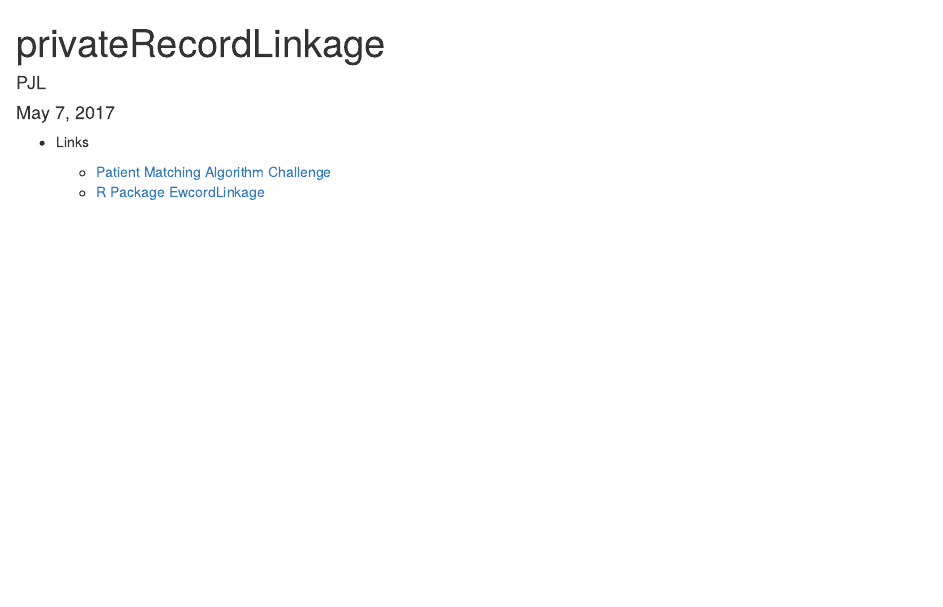
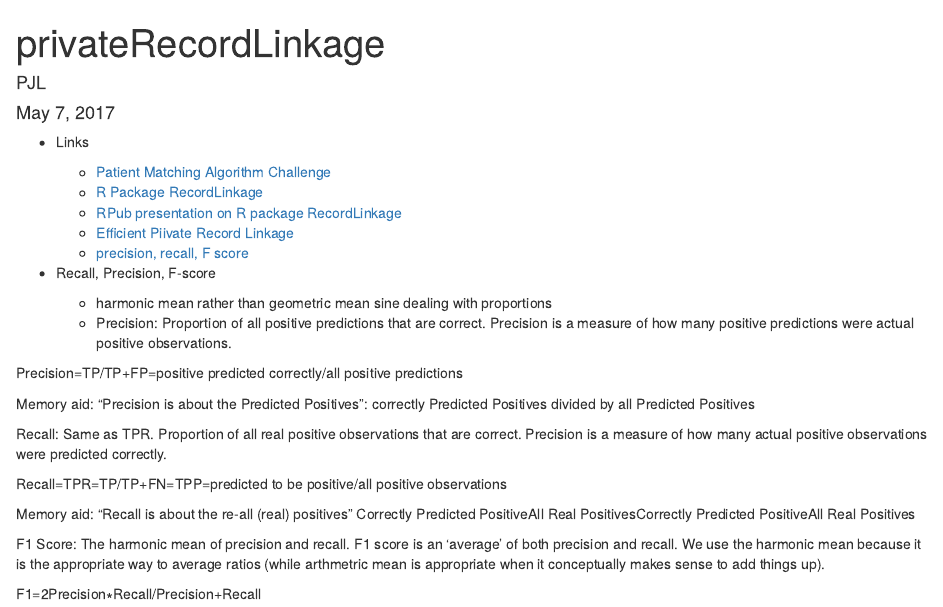
Before and after one commit to syrindi/prl, an R Markdown document (PRLStart.Rmd): the page in a window 1100 px wide, from its top. Rendered offline with R 4.5, knitr and Pandoc, with nearby package versions.

Commit message:
added more on stats

```diff
--- a/PRLStart.Rmd
+++ b/PRLStart.Rmd
@@ -12,4 +12,28 @@ knitr::opts_chunk$set(echo = FALSE, error = FALSE, message = FALSE, warning = FA
 - Links
 
     - [Patient Matching Algorithm Challenge]("https://www.patientmatchingchallenge.com/")
-    - [R Package EwcordLinkage]("https://journal.r-project.org/archive/2010-2/RJournal_2010-2_Sariyar+Borg.pdf")
+    - [R Package RecordLinkage]("https://journal.r-project.org/archive/2010-2/RJournal_2010-2_Sariyar+Borg.pdf")
+    - [RPub presentation on R package RecordLinkage]("http://rpubs.com/ahmademad/RecordLinkage")
+    - [Efficient Piivate Record Linkage]("https://pdfs.semanticscholar.org/d82e/7570acc922ff2d5b4b84162e886e248b82bc.pdf")
+    - [precision, recall, F score]("https://chrisalbon.com/machine-learning/precision_recall_and_F1_scores.html")
+
+- Recall, Precision, F-score
+    - harmonic mean rather than geometric mean sine dealing with proportions
+    - Precision:
+Proportion of all positive predictions that are correct. Precision is a measure of how many positive predictions were actual positive observations.
+
+Precision=TP/TP+FP=positive predicted correctly/all positive predictions
+
+Memory aid: "Precision is about the Predicted Positives": correctly Predicted Positives divided by all Predicted Positives
+
+Recall:
+Same as TPR. Proportion of all real positive observations that are correct. Precision is a measure of how many actual positive observations were predicted correctly.
+
+Recall=TPR=TP/TP+FN=TPP=predicted to be positive/all positive observations
+
+Memory aid: "Recall is about the re-all (real) positives" Correctly Predicted PositiveAll Real PositivesCorrectly Predicted PositiveAll Real Positives
+
+F1 Score:
+The harmonic mean of precision and recall. F1 score is an 'average' of both precision and recall. We use the harmonic mean because it is the appropriate way to average ratios (while arthmetric mean is appropriate when it conceptually makes sense to add things up).
+
+F1=2Precision∗Recall/Precision+Recall
```
